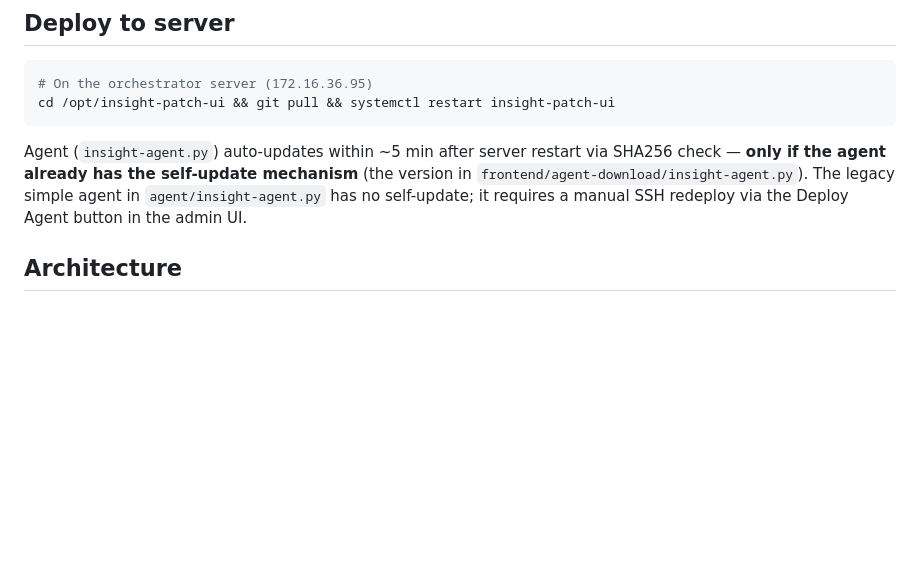
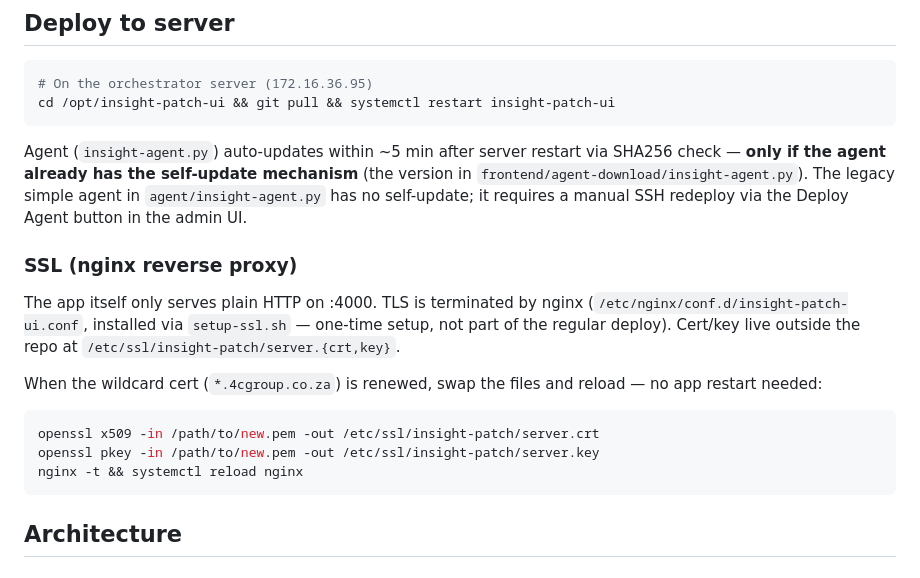
Before and after one commit to booysenj/oracle-patch-orchestrator, a Markdown page: CLAUDE.md, the part around the change. Drawn GitHub-style; blank space fills up the shorter version.

Commit message:
docs: note SSL cert renewal is separate from regular deploy

````diff
--- a/CLAUDE.md
+++ b/CLAUDE.md
@@ -26,6 +26,17 @@ cd /opt/insight-patch-ui && git pull && systemctl restart insight-patch-ui
 ```
 
 Agent (`insight-agent.py`) auto-updates within ~5 min after server restart via SHA256 check — **only if the agent already has the self-update mechanism** (the version in `frontend/agent-download/insight-agent.py`). The legacy simple agent in `agent/insight-agent.py` has no self-update; it requires a manual SSH redeploy via the Deploy Agent button in the admin UI.
+
+### SSL (nginx reverse proxy)
+
+The app itself only serves plain HTTP on :4000. TLS is terminated by nginx (`/etc/nginx/conf.d/insight-patch-ui.conf`, installed via `setup-ssl.sh` — one-time setup, not part of the regular deploy). Cert/key live outside the repo at `/etc/ssl/insight-patch/server.{crt,key}`.
+
+When the wildcard cert (`*.4cgroup.co.za`) is renewed, swap the files and reload — no app restart needed:
+```bash
+openssl x509 -in /path/to/new.pem -out /etc/ssl/insight-patch/server.crt
+openssl pkey -in /path/to/new.pem -out /etc/ssl/insight-patch/server.key
+nginx -t && systemctl reload nginx
+```
 
 ## Architecture
 
````
